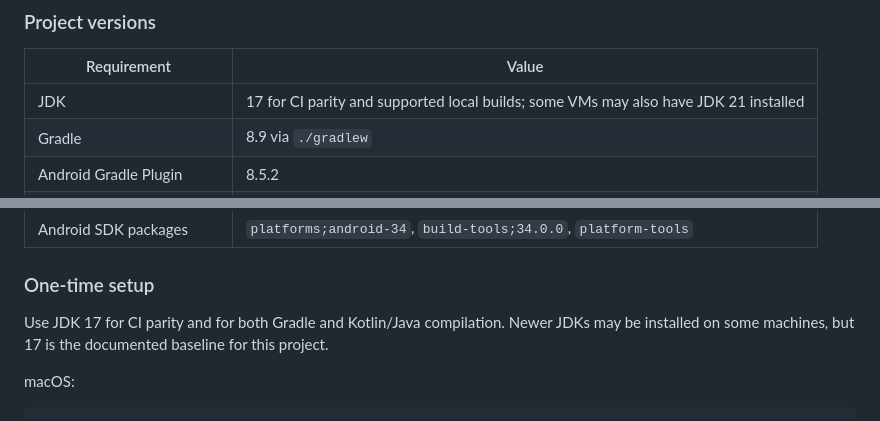
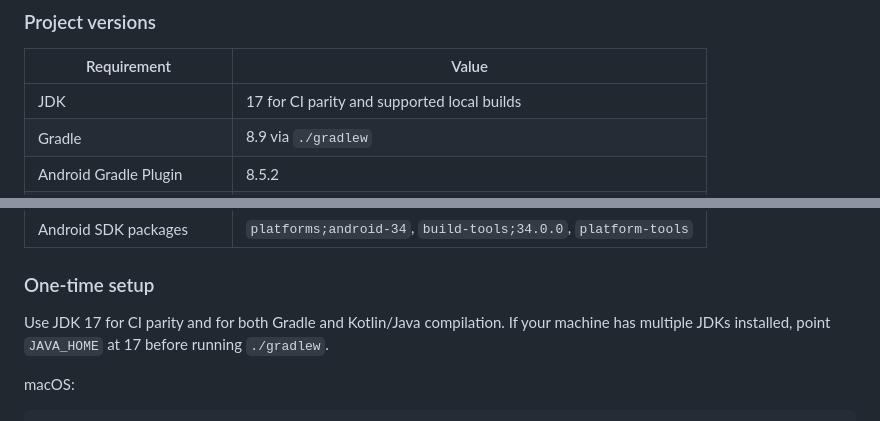
Before and after one commit to victormart43210-ship-it/CoreGuard-Android, a Markdown page: README.md, 2 parts joined by grey strips. Rendered like a GitHub page.

Commit message:
docs: tighten jdk guidance

```diff
--- a/README.md
+++ b/README.md
@@ -54,7 +54,7 @@ present in this repository. Missing tRPC context cannot be repaired here.
 
 | Requirement | Value |
 |---|---|
-| JDK | 17 for CI parity and supported local builds; some VMs may also have JDK 21 installed |
+| JDK | 17 for CI parity and supported local builds |
 | Gradle | 8.9 via `./gradlew` |
 | Android Gradle Plugin | 8.5.2 |
 | Kotlin | 1.9.25 |
@@ -66,7 +66,7 @@ present in this repository. Missing tRPC context cannot be repaired here.
 
 ### One-time setup
 
-Use JDK 17 for CI parity and for both Gradle and Kotlin/Java compilation. Newer JDKs may be installed on some machines, but 17 is the documented baseline for this project.
+Use JDK 17 for CI parity and for both Gradle and Kotlin/Java compilation. If your machine has multiple JDKs installed, point `JAVA_HOME` at 17 before running `./gradlew`.
 
 macOS:
 
```
